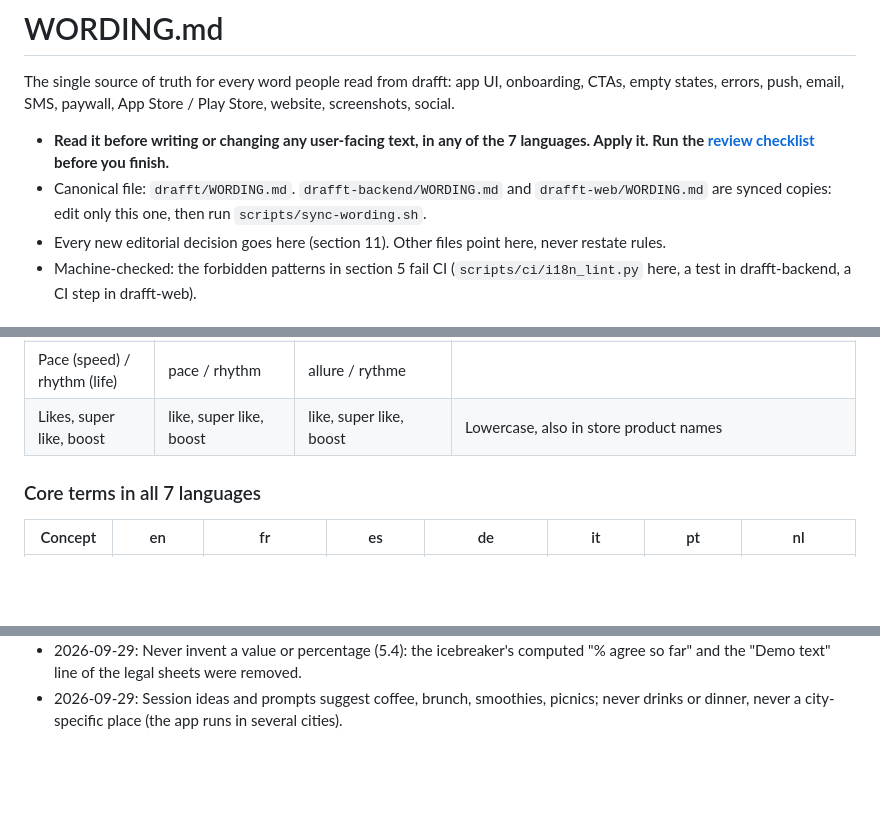
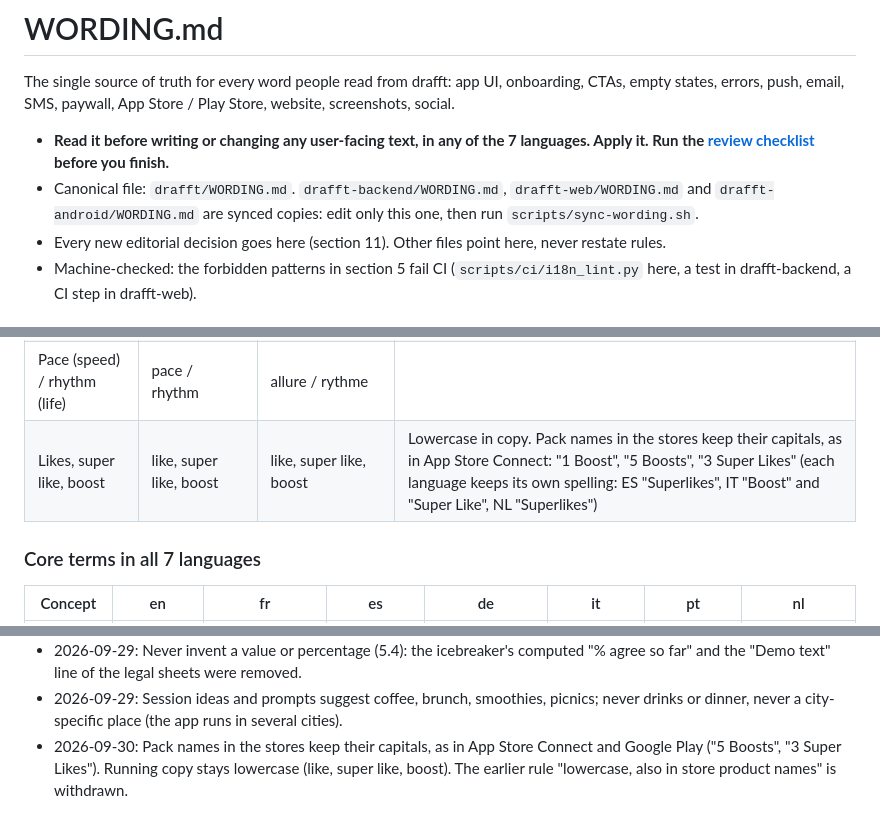
Before and after one commit to sylwaninn/drafft-web, a Markdown page: WORDING.md, 3 parts joined by grey strips. Drawn GitHub-style; blank space fills up the shorter version.

Commit message:
docs(web): sync wording with pack names keeping capitals (#14)

```diff
--- a/WORDING.md
+++ b/WORDING.md
@@ -7,8 +7,8 @@ states, errors, push, email, SMS, paywall, App Store / Play Store, website, scre
 
 - **Read it before writing or changing any user-facing text, in any of the 7 languages. Apply it.
   Run the [review checklist](#10-review-checklist) before you finish.**
-- Canonical file: `drafft/WORDING.md`. `drafft-backend/WORDING.md` and `drafft-web/WORDING.md` are
-  synced copies: edit only this one, then run `scripts/sync-wording.sh`.
+- Canonical file: `drafft/WORDING.md`. `drafft-backend/WORDING.md`, `drafft-web/WORDING.md` and
+  `drafft-android/WORDING.md` are synced copies: edit only this one, then run `scripts/sync-wording.sh`.
 - Every new editorial decision goes here (section 11). Other files point here, never restate rules.
 - Machine-checked: the forbidden patterns in section 5 fail CI (`scripts/ci/i18n_lint.py` here, a
   test in drafft-backend, a CI step in drafft-web).
@@ -71,7 +71,7 @@ states, errors, push, email, SMS, paywall, App Store / Play Store, website, scre
 | Level | level | niveau | The app has **no level field**: never promise matching or filtering by level. Say "every level welcome", level only in people's own words |
 | How often | "3× a week" | « 3× par semaine » | |
 | Pace (speed) / rhythm (life) | pace / rhythm | allure / rythme | |
-| Likes, super like, boost | like, super like, boost | like, super like, boost | Lowercase, also in store product names |
+| Likes, super like, boost | like, super like, boost | like, super like, boost | Lowercase in copy. Pack names in the stores keep their capitals, as in App Store Connect: "1 Boost", "5 Boosts", "3 Super Likes" (each language keeps its own spelling: ES "Superlikes", IT "Boost" and "Super Like", NL "Superlikes") |
 
 ### Core terms in all 7 languages
 
@@ -326,3 +326,6 @@ Run on every text before you validate it.
   and the "Demo text" line of the legal sheets were removed.
 - 2026-09-29: Session ideas and prompts suggest coffee, brunch, smoothies, picnics; never drinks or
   dinner, never a city-specific place (the app runs in several cities).
+- 2026-09-30: Pack names in the stores keep their capitals, as in App Store Connect and Google Play ("5 Boosts",
+  "3 Super Likes"). Running copy stays lowercase (like, super like, boost). The earlier rule "lowercase, also in
+  store product names" is withdrawn.
```
Also changed, not shown: other parts of WORDING.md (+1 -1 lines).
